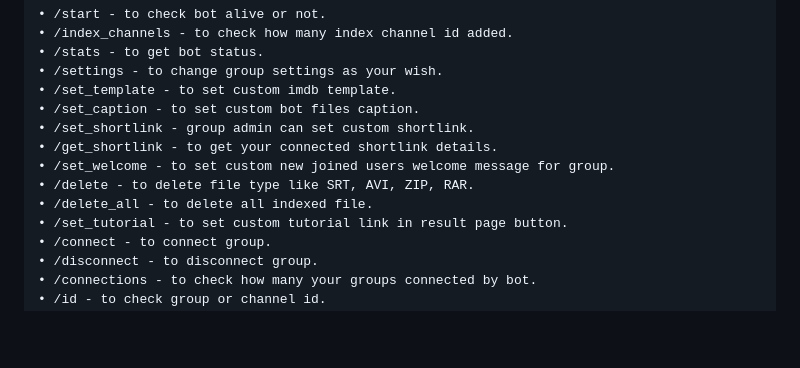
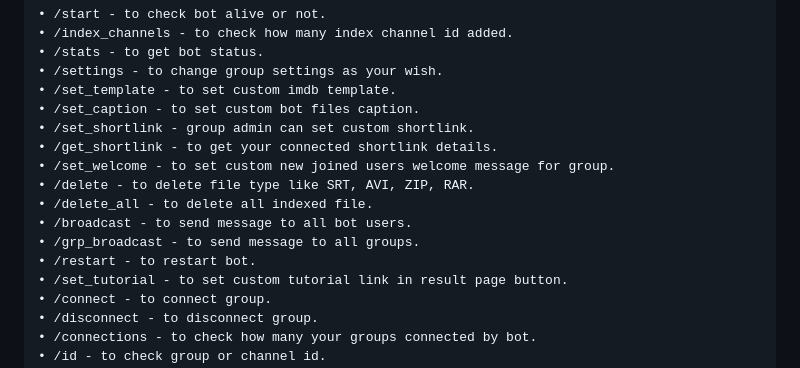
Before and after one commit to HA-Bots/Auto-Filter-Bot, a Markdown page: README.md, the part around the change. Drawn GitHub-style; blank space fills up the shorter version.

```diff
--- a/README.md
+++ b/README.md
@@ -52,6 +52,9 @@
 • /set_welcome - to set custom new joined users welcome message for group.
 • /delete - to delete file type like SRT, AVI, ZIP, RAR.
 • /delete_all - to delete all indexed file.
+• /broadcast - to send message to all bot users.
+• /grp_broadcast - to send message to all groups.
+• /restart - to restart bot.
 • /set_tutorial - to set custom tutorial link in result page button.
 • /connect - to connect group.
 • /disconnect - to disconnect group.
```
